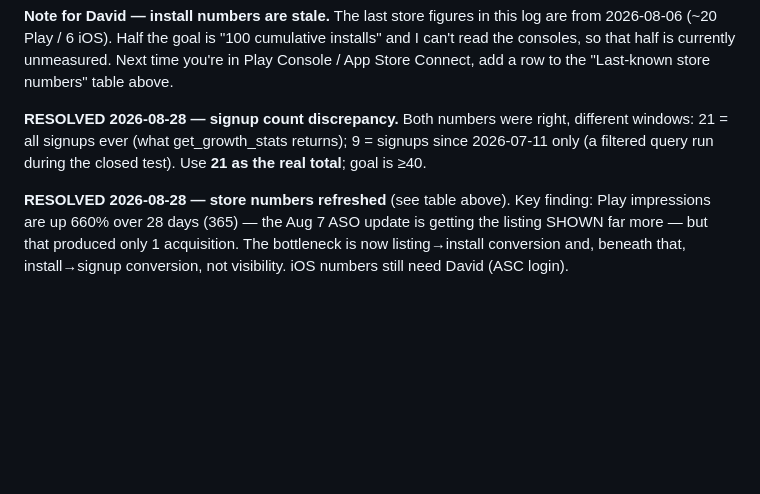
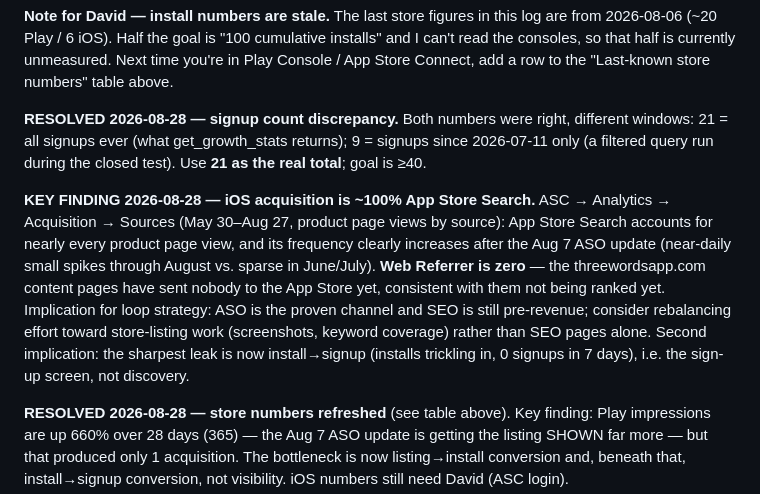
Before and after one commit to dgerken00/three-words, a Markdown page: TRACTION_LOG.md, the part around the change. GitHub-like rendering; blank space fills up the shorter version.

Commit message:
Log key finding: iOS acquisition is ~100% App Store Search, web referrer zero
Co-Authored-By: Claude Fable 5 <noreply@anthropic.com>

```diff
--- a/TRACTION_LOG.md
+++ b/TRACTION_LOG.md
@@ -56,6 +56,16 @@ Connect, add a row to the "Last-known store numbers" table above.
 21 = all signups ever (what get_growth_stats returns); 9 = signups since 2026-07-11 only (a
 filtered query run during the closed test). Use **21 as the real total**; goal is ≥40.
 
+**KEY FINDING 2026-08-28 — iOS acquisition is ~100% App Store Search.** ASC → Analytics →
+Acquisition → Sources (May 30–Aug 27, product page views by source): App Store Search accounts for
+nearly every product page view, and its frequency clearly increases after the Aug 7 ASO update
+(near-daily small spikes through August vs. sparse in June/July). **Web Referrer is zero** — the
+threewordsapp.com content pages have sent nobody to the App Store yet, consistent with them not
+being ranked yet. Implication for loop strategy: ASO is the proven channel and SEO is still
+pre-revenue; consider rebalancing effort toward store-listing work (screenshots, keyword coverage)
+rather than SEO pages alone. Second implication: the sharpest leak is now install→signup
+(installs trickling in, 0 signups in 7 days), i.e. the sign-up screen, not discovery.
+
 **RESOLVED 2026-08-28 — store numbers refreshed** (see table above). Key finding: Play impressions
 are up 660% over 28 days (365) — the Aug 7 ASO update is getting the listing SHOWN far more — but
 that produced only 1 acquisition. The bottleneck is now listing→install conversion and, beneath
```
